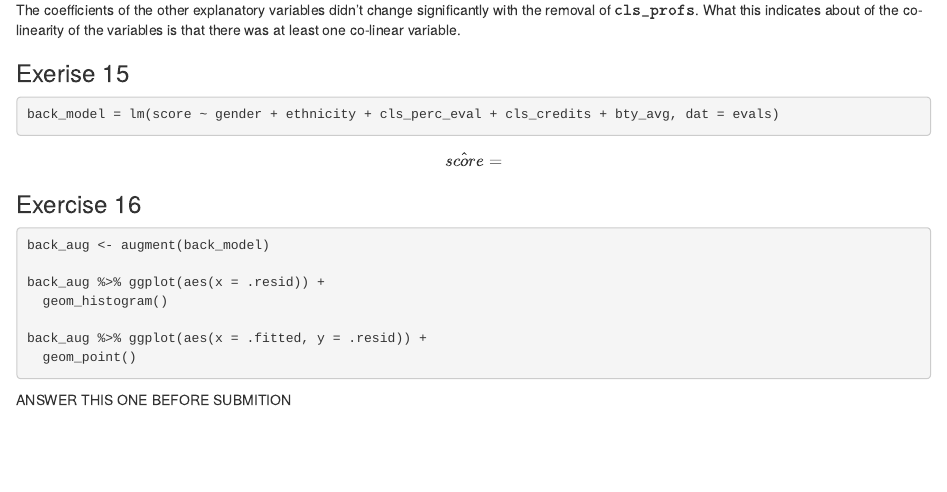
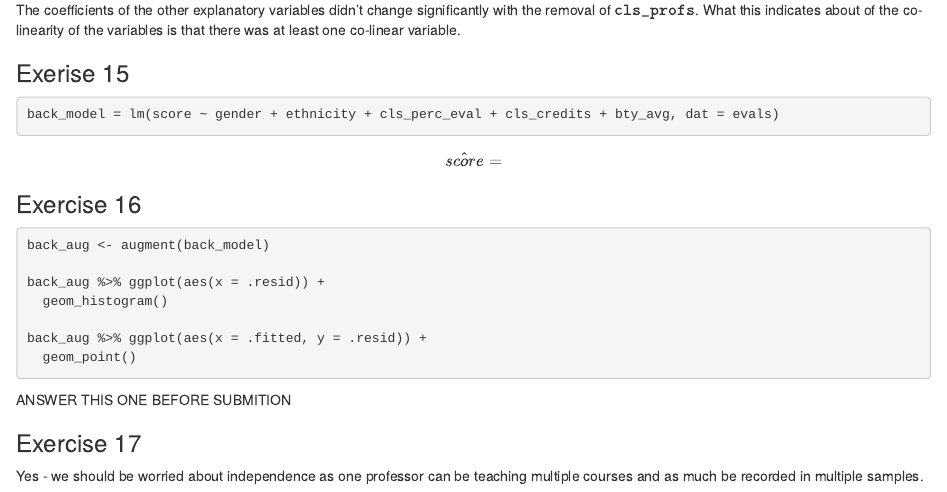
Before and after one commit to thomasjwilloughby/Module6Lab, an R Markdown document (Untitled/LabReport.Rmd): the page in a window 1100 px wide, from 3440 px down. Rendered offline with R 4.5, knitr and Pandoc, with nearby package versions; the code chunks are not run, so their results and figures are left out; drawn as R Markdown's standard HTML page in place of the format the file asks for.

Commit message:
Exercise 17

````diff
--- a/Untitled/LabReport.Rmd
+++ b/Untitled/LabReport.Rmd
@@ -231,3 +231,7 @@ back_aug %>% ggplot(aes(x = .fitted, y = .resid)) +
 ```
 
 ANSWER THIS ONE BEFORE SUBMITION
+
+### Exercise 17
+
+Yes - we should be worried about independence as one professor can be teaching multiple courses and as much be recorded in multiple samples.
````
